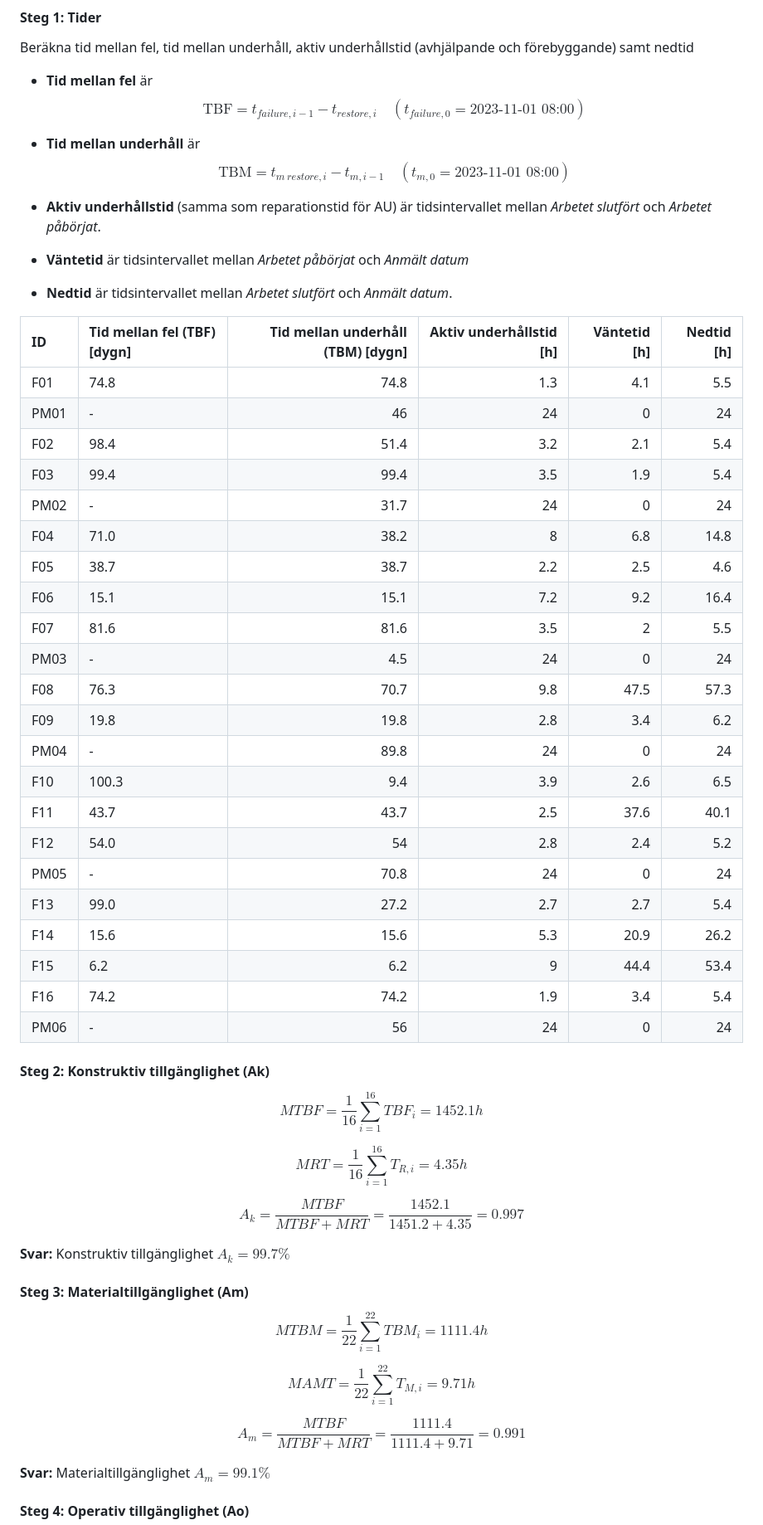
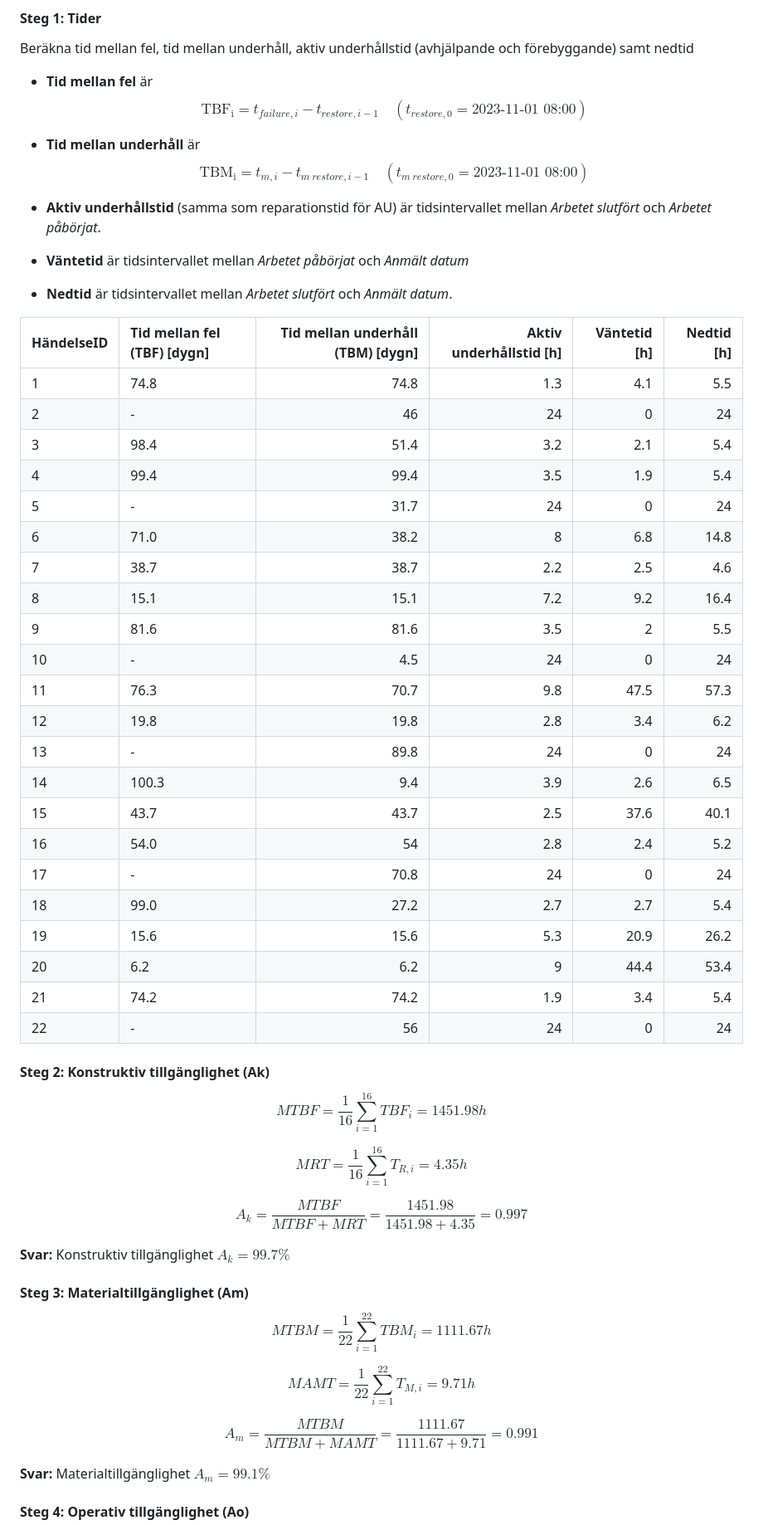
Before and after one commit to johanode/ltu-teaching, a Markdown page: berakning-tillganglighet.md, the part around one of its changes. Shown at 83% size. Drawn GitHub-style.

```diff
--- a/berakning-tillganglighet.md
+++ b/berakning-tillganglighet.md
@@ -569,48 +571,47 @@ $$
 Beräkna tid mellan fel, tid mellan underhåll, aktiv underhållstid (avhjälpande och förebyggande) samt nedtid
 - **Tid mellan fel** är
 $$
-\mathrm{TBF} = t_{failure, i-1}-t_{restore, i} \quad \left(t_{failure, 0}=\text{2023-11-01 08:00}\right)
+\mathrm{TBF_i} = t_{failure, i}-t_{restore, i-1} \quad \left(t_{restore, 0}=\text{2023-11-01 08:00}\right)
 $$
 
 - **Tid mellan underhåll** är
 $$
-\mathrm{TBM} = t_{m\ restore, i}-t_{m, i-1} \quad \left(t_{m, 0}=\text{2023-11-01 08:00}\right)
+\mathrm{TBM_i} = t_{m, i}-t_{m\ restore, i-1} \quad \left(t_{m\ restore, 0}=\text{2023-11-01 08:00}\right)
 $$
 
 - **Aktiv underhållstid** (samma som reparationstid för AU) är tidsintervallet mellan *Arbetet slutfört* och *Arbetet påbörjat*.
 - **Väntetid** är tidsintervallet mellan *Arbetet påbörjat* och *Anmält datum*
 - **Nedtid** är tidsintervallet mellan *Arbetet slutfört* och *Anmält datum*.
 
-| ID   | Tid mellan fel (TBF) [dygn]   |   Tid mellan underhåll (TBM) [dygn] |   Aktiv underhållstid [h] |   Väntetid [h] |   Nedtid [h] |
+| HändelseID | Tid mellan fel (TBF) [dygn]   |   Tid mellan underhåll (TBM) [dygn] |   Aktiv underhållstid [h] |   Väntetid [h] |   Nedtid [h] |
 |:-----|:------------------------------|------------------------------------:|--------------------------:|---------------:|-------------:|
-| F01  | 74.8                          |                                74.8 |                       1.3 |            4.1 |          5.5 |
-| PM01 | -                             |                                46   |                      24   |            0   |         24   |
-| F02  | 98.4                          |                                51.4 |                       3.2 |            2.1 |          5.4 |
-| F03  | 99.4                          |                                99.4 |                       3.5 |            1.9 |          5.4 |
-| PM02 | -                             |                                31.7 |                      24   |            0   |         24   |
-| F04  | 71.0                          |                                38.2 |                       8   |            6.8 |         14.8 |
-| F05  | 38.7                          |                                38.7 |                       2.2 |            2.5 |          4.6 |
-| F06  | 15.1                          |                                15.1 |                       7.2 |            9.2 |         16.4 |
-| F07  | 81.6                          |                                81.6 |                       3.5 |            2   |          5.5 |
-| PM03 | -                             |                                 4.5 |                      24   |            0   |         24   |
-| F08  | 76.3                          |                                70.7 |                       9.8 |           47.5 |         57.3 |
-| F09  | 19.8                          |                                19.8 |                       2.8 |            3.4 |          6.2 |
-| PM04 | -                             |                                89.8 |                      24   |            0   |         24   |
-| F10  | 100.3                         |                                 9.4 |                       3.9 |            2.6 |          6.5 |
-| F11  | 43.7                          |                                43.7 |                       2.5 |           37.6 |         40.1 |
-| F12  | 54.0                          |                                54   |                       2.8 |            2.4 |          5.2 |
-| PM05 | -                             |                                70.8 |                      24   |            0   |         24   |
-| F13  | 99.0                          |                                27.2 |                       2.7 |            2.7 |          5.4 |
-| F14  | 15.6                          |                                15.6 |                       5.3 |           20.9 |         26.2 |
-| F15  | 6.2                           |                                 6.2 |                       9   |           44.4 |         53.4 |
-| F16  | 74.2                          |                                74.2 |                       1.9 |            3.4 |          5.4 |
-| PM06 | -                             |                                56   |                      24   |            0   |         24   |
-
+| 1    | 74.8                          |                                74.8 |                       1.3 |            4.1 |          5.5 |
+| 2    | -                             |                                46   |                      24   |            0   |         24   |
+| 3    | 98.4                          |                                51.4 |                       3.2 |            2.1 |          5.4 |
+| 4    | 99.4                          |                                99.4 |                       3.5 |            1.9 |          5.4 |
+| 5    | -                             |                                31.7 |                      24   |            0   |         24   |
+| 6    | 71.0                          |                                38.2 |                       8   |            6.8 |         14.8 |
+| 7    | 38.7                          |                                38.7 |                       2.2 |            2.5 |          4.6 |
+| 8    | 15.1                          |                                15.1 |                       7.2 |            9.2 |         16.4 |
+| 9    | 81.6                          |                                81.6 |                       3.5 |            2   |          5.5 |
+| 10   | -                             |                                 4.5 |                      24   |            0   |         24   |
+| 11   | 76.3                          |                                70.7 |                       9.8 |           47.5 |         57.3 |
+| 12   | 19.8                          |                                19.8 |                       2.8 |            3.4 |          6.2 |
+| 13   | -                             |                                89.8 |                      24   |            0   |         24   |
+| 14   | 100.3                         |                                 9.4 |                       3.9 |            2.6 |          6.5 |
+| 15   | 43.7                          |                                43.7 |                       2.5 |           37.6 |         40.1 |
+| 16   | 54.0                          |                                54   |                       2.8 |            2.4 |          5.2 |
+| 17   | -                             |                                70.8 |                      24   |            0   |         24   |
+| 18   | 99.0                          |                                27.2 |                       2.7 |            2.7 |          5.4 |
+| 19   | 15.6                          |                                15.6 |                       5.3 |           20.9 |         26.2 |
+| 20   | 6.2                           |                                 6.2 |                       9   |           44.4 |         53.4 |
+| 21   | 74.2                          |                                74.2 |                       1.9 |            3.4 |          5.4 |
+| 22   | -                             |                                56   |                      24   |            0   |         24   |
 
 
 #### Steg 2: Konstruktiv tillgänglighet (Ak)
 $$
-MTBF = \frac{1}{16} \sum_{i=1}^{16} TBF_i = 1452.1 h
+MTBF = \frac{1}{16} \sum_{i=1}^{16} TBF_i = 1451.98 h
 $$
 
 $$
@@ -618,14 +619,14 @@ MRT = \frac{1}{16} \sum_{i=1}^{16} T_{R,i} = 4.35 h
 $$
 
 $$
-A_k = \frac{MTBF}{MTBF+MRT}=\frac{1452.1}{1451.2+4.35} = 0.997
+A_k = \frac{MTBF}{MTBF+MRT}=\frac{1451.98}{1451.98+4.35} = 0.997
 $$
 
 **Svar:** Konstruktiv tillgänglighet $A_k = 99.7\%$
 
 #### Steg 3: Materialtillgänglighet (Am)
 $$
-MTBM = \frac{1}{22} \sum_{i=1}^{22} TBM_i = 1111.4 h
+MTBM = \frac{1}{22} \sum_{i=1}^{22} TBM_i = 1111.67 h
 $$
 
 $$
@@ -633,7 +634,7 @@ MAMT = \frac{1}{22} \sum_{i=1}^{22} T_{M,i} = 9.71 h
 $$
 
 $$
-A_m = \frac{MTBF}{MTBF+MRT}=\frac{1111.4}{1111.4+9.71} = 0.991
+A_m = \frac{MTBM}{MTBM+MAMT}=\frac{1111.67}{1111.67+9.71} = 0.991
 $$
 
 **Svar:** Materialtillgänglighet $A_m = 99.1\%$
```
Also changed, not shown: other parts of berakning-tillganglighet.md (+53 -51 lines).
